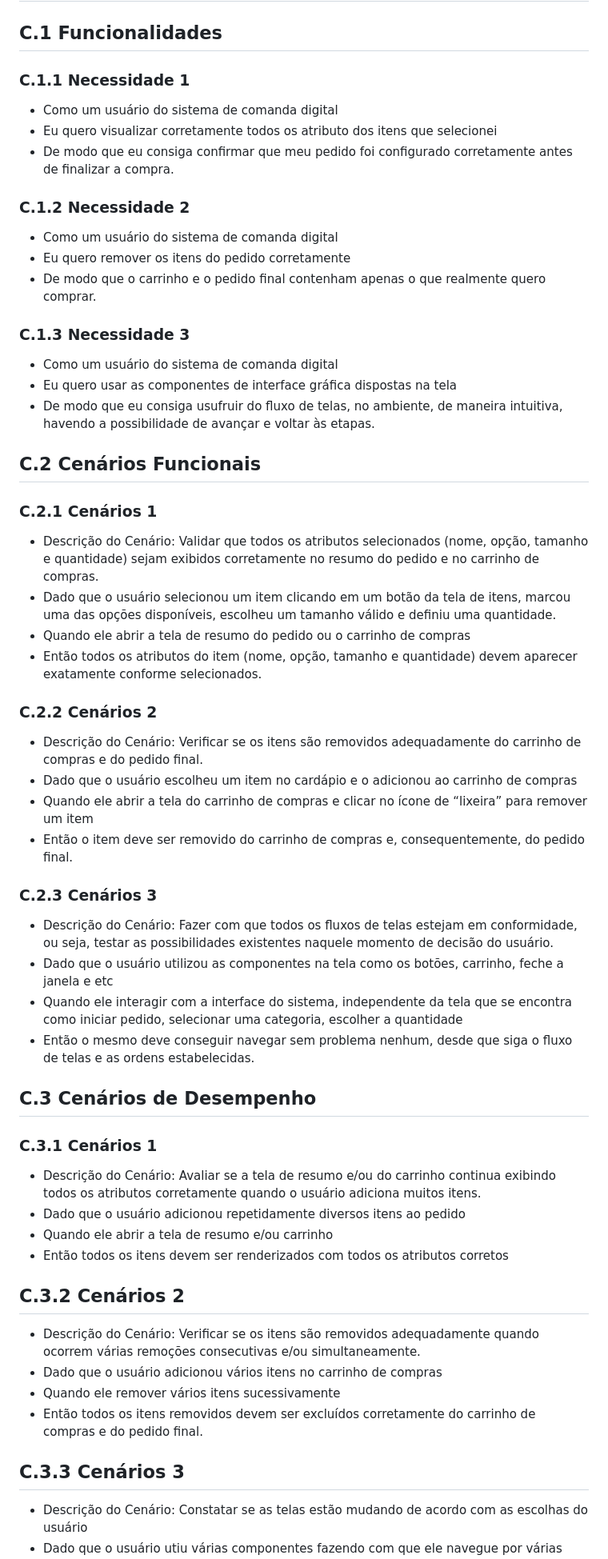
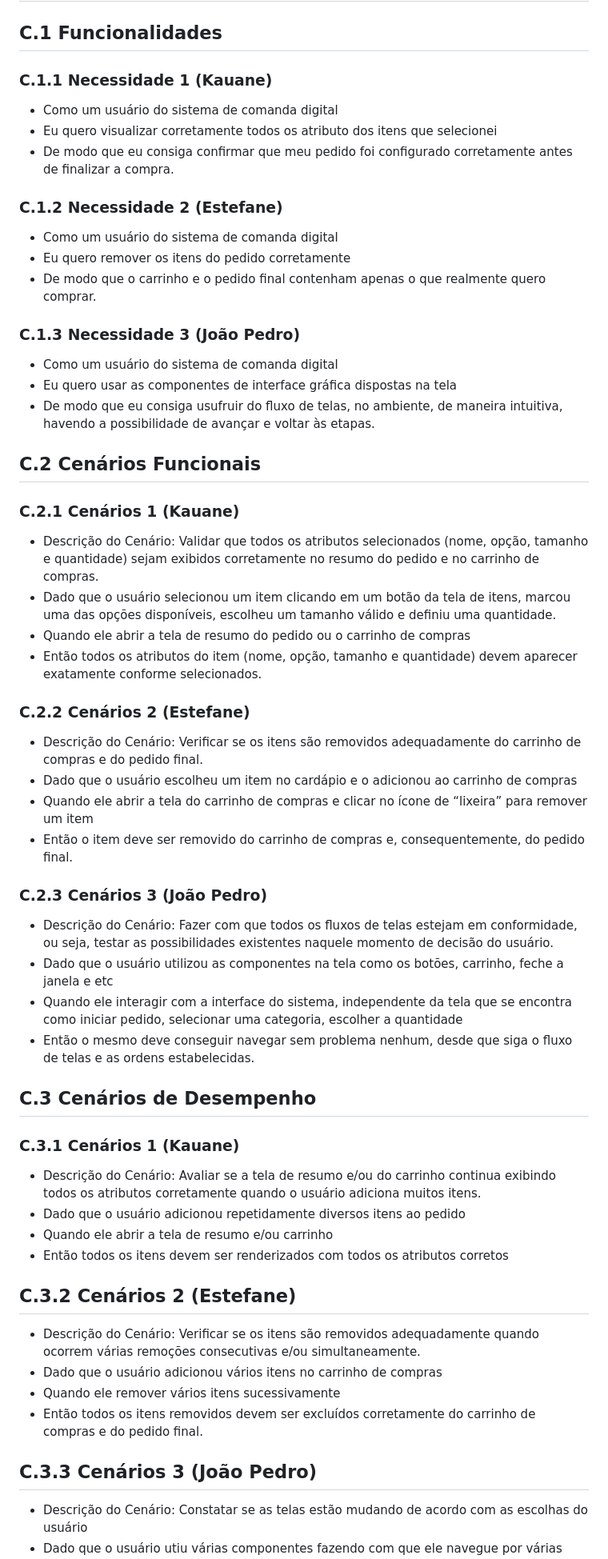
Before and after one commit to kauanesv/Projeto_Eng.Software, a Markdown page: README.md, the part around the change printed below. Shown: that part at 80% size. GitHub-like rendering.

```diff
--- a/README.md
+++ b/README.md
@@ -467,54 +467,54 @@ O padrão Factory Method foi utilizado para padronizar e centralizar a criação
 # Casos de testes e refatoração
 
 ## C.1 Funcionalidades
-### C.1.1 Necessidade 1
+### C.1.1 Necessidade 1 (Kauane)
 * Como um usuário do sistema de comanda digital
 * Eu quero visualizar corretamente todos os atributo dos itens que selecionei
 * De modo que eu consiga confirmar que meu pedido foi configurado corretamente antes de finalizar a compra.
 
-### C.1.2 Necessidade 2
+### C.1.2 Necessidade 2 (Estefane)
 * Como um usuário do sistema de comanda digital
 * Eu quero remover os itens do pedido corretamente
 * De modo que o carrinho e o pedido final contenham apenas o que realmente quero comprar.
 
-### C.1.3 Necessidade 3
+### C.1.3 Necessidade 3 (João Pedro)
 * Como um usuário do sistema de comanda digital
 * Eu quero usar as componentes de interface gráfica dispostas na tela
 * De modo que eu consiga usufruir do fluxo de telas, no ambiente, de maneira intuitiva, havendo a possibilidade de avançar e voltar às etapas.
 
 ## C.2 Cenários Funcionais
-### C.2.1 Cenários 1
+### C.2.1 Cenários 1 (Kauane)
 * Descrição do Cenário: Validar que todos os atributos selecionados (nome, opção, tamanho e quantidade) sejam exibidos corretamente no resumo do pedido e no carrinho de compras.
 * Dado que o usuário selecionou um item clicando em um botão da tela de itens, marcou uma das opções disponíveis, escolheu um tamanho válido e definiu uma quantidade.
 * Quando ele  abrir a tela de resumo do pedido ou o carrinho de compras
 * Então todos os atributos do item (nome, opção, tamanho e quantidade) devem aparecer exatamente conforme selecionados.
 
-### C.2.2 Cenários 2
+### C.2.2 Cenários 2 (Estefane)
 * Descrição do Cenário: Verificar se os itens são removidos adequadamente do carrinho de compras e do pedido final.
 * Dado que o usuário escolheu um item no cardápio e o adicionou ao carrinho de compras
 * Quando ele abrir a tela do carrinho de compras e clicar no ícone de “lixeira” para remover um item
 * Então o item deve ser removido do carrinho de compras e, consequentemente, do pedido final.
 
-### C.2.3 Cenários 3
+### C.2.3 Cenários 3 (João Pedro)
 * Descrição do Cenário: Fazer com que todos os fluxos de telas estejam em conformidade, ou seja, testar as possibilidades existentes naquele momento de decisão do usuário.
 * Dado que o usuário utilizou as componentes na tela como os botões, carrinho, feche a janela e etc
 * Quando ele interagir com a interface do sistema, independente da tela que se encontra como iniciar pedido, selecionar uma categoria, escolher a quantidade
 * Então o mesmo deve conseguir navegar sem problema nenhum, desde que siga o fluxo de telas e as ordens estabelecidas.
 
 ## C.3 Cenários de Desempenho
-### C.3.1 Cenários 1
+### C.3.1 Cenários 1 (Kauane)
 * Descrição do Cenário: Avaliar se a tela de resumo e/ou do carrinho continua exibindo todos os atributos corretamente quando o usuário adiciona muitos itens.
 * Dado que o usuário adicionou repetidamente diversos itens ao pedido
 * Quando ele abrir a tela de resumo e/ou carrinho
 * Então todos os itens devem ser renderizados com todos os atributos corretos
 
-## C.3.2 Cenários 2
+## C.3.2 Cenários 2 (Estefane)
 * Descrição do Cenário: Verificar se os itens são removidos adequadamente quando ocorrem várias remoções consecutivas e/ou simultaneamente.
 * Dado que o usuário adicionou vários itens no carrinho de compras
 * Quando ele remover vários itens sucessivamente
 * Então todos os itens removidos devem ser excluídos corretamente do carrinho de compras e do pedido final.
 
-## C.3.3 Cenários 3
+## C.3.3 Cenários 3 (João Pedro)
 * Descrição do Cenário: Constatar se as telas estão mudando de acordo com as escolhas do usuário
 * Dado que o usuário utiu várias componentes fazendo com que ele navegue por várias páginas, selecionando itens, removendo, adicionando, checando carrinho
 * Quando ele finalizar o pedido depois de uma sequência aleatória de tela
```
Also changed, not shown: other parts of README.md (+63 -35 lines).
